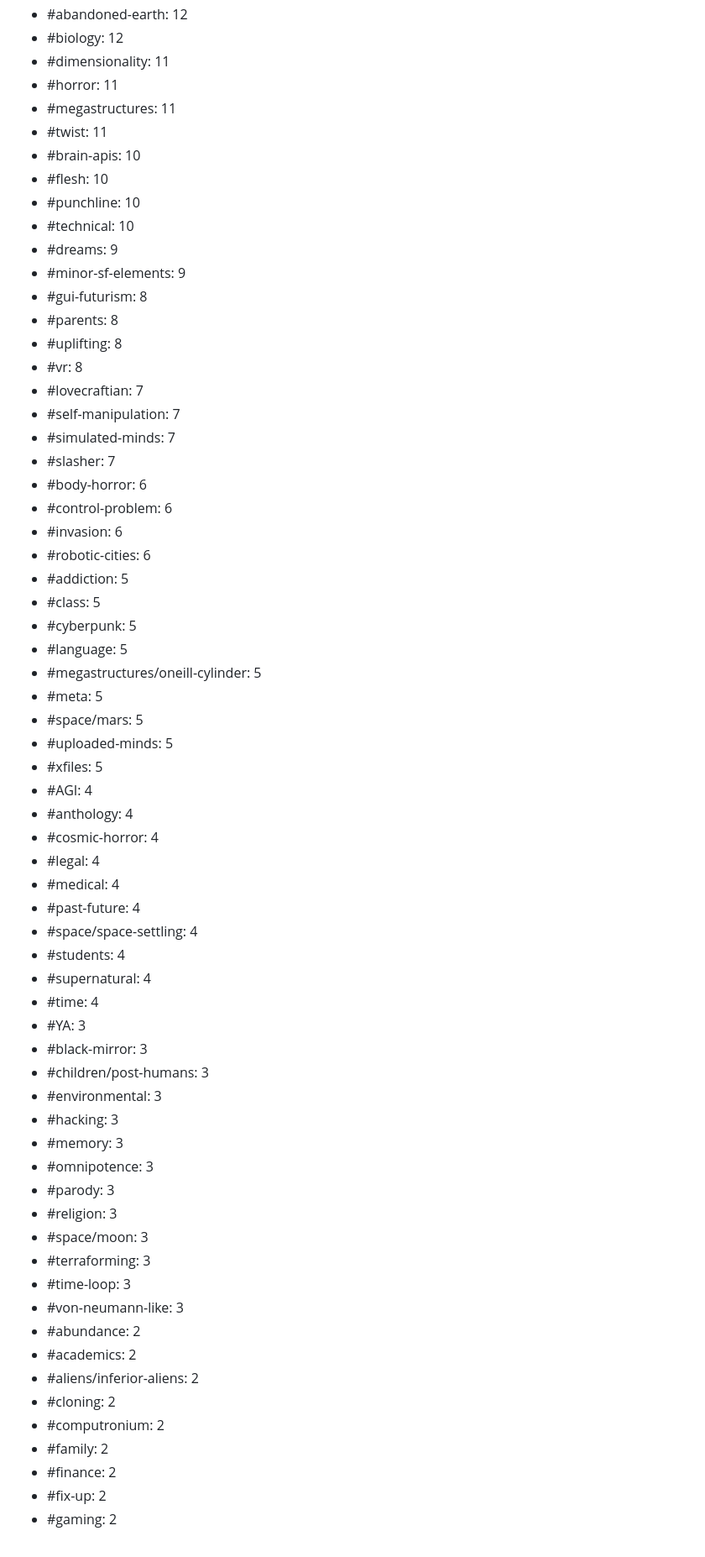
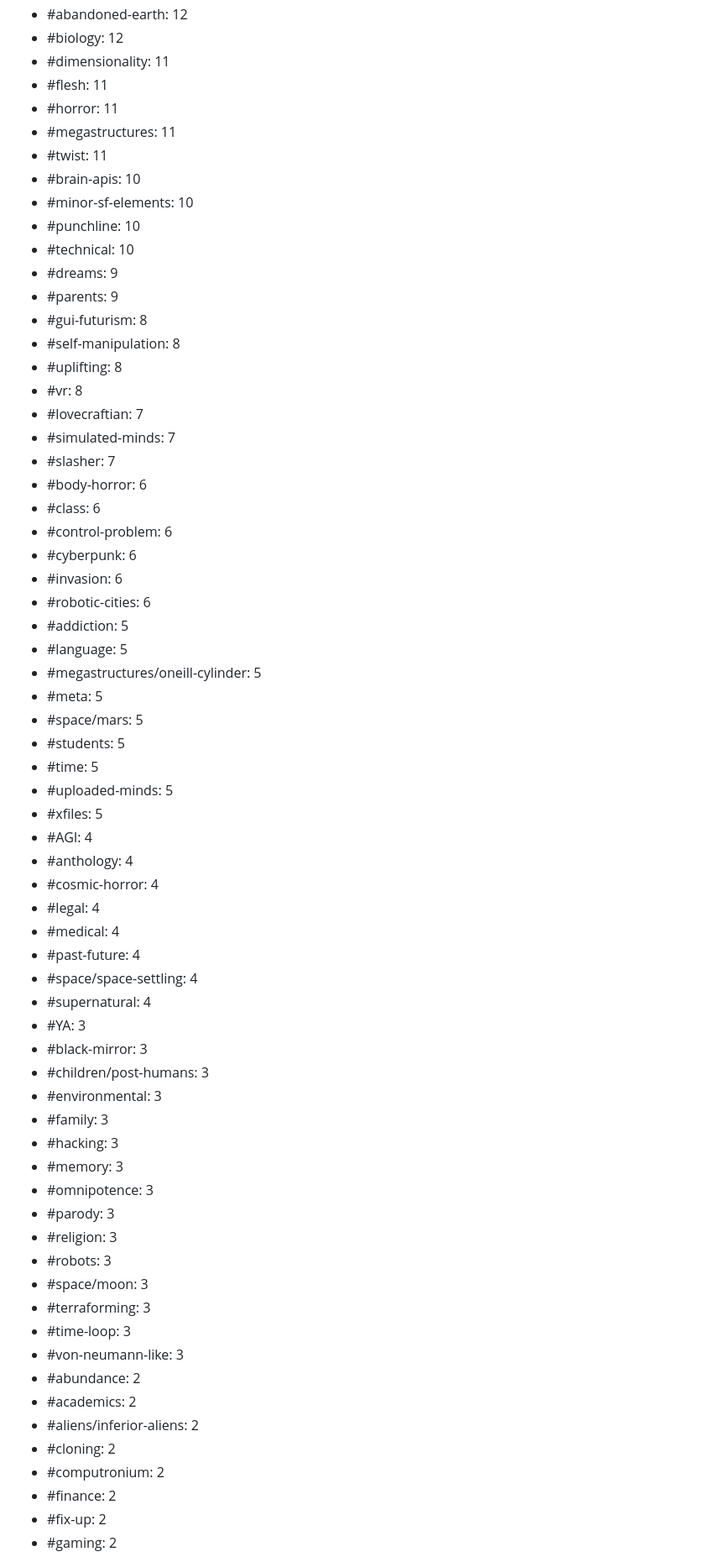
Before and after one commit to kh3dron/scifi-database, a Markdown page: README.md, the part around one of its changes. Shown at 84% size. GitHub-like rendering.

Commit message:
Update README.md via GitHub Actions

```diff
--- a/README.md
+++ b/README.md
@@ -37,34 +37,36 @@ Tags by usage:
 * #abandoned-earth: 12
 * #biology: 12
 * #dimensionality: 11
+* #flesh: 11
 * #horror: 11
 * #megastructures: 11
 * #twist: 11
 * #brain-apis: 10
-* #flesh: 10
+* #minor-sf-elements: 10
 * #punchline: 10
 * #technical: 10
 * #dreams: 9
-* #minor-sf-elements: 9
+* #parents: 9
 * #gui-futurism: 8
-* #parents: 8
+* #self-manipulation: 8
 * #uplifting: 8
 * #vr: 8
 * #lovecraftian: 7
-* #self-manipulation: 7
 * #simulated-minds: 7
 * #slasher: 7
 * #body-horror: 6
+* #class: 6
 * #control-problem: 6
+* #cyberpunk: 6
 * #invasion: 6
 * #robotic-cities: 6
 * #addiction: 5
-* #class: 5
-* #cyberpunk: 5
 * #language: 5
 * #megastructures/oneill-cylinder: 5
 * #meta: 5
 * #space/mars: 5
+* #students: 5
+* #time: 5
 * #uploaded-minds: 5
 * #xfiles: 5
 * #AGI: 4
@@ -74,18 +76,18 @@ Tags by usage:
 * #medical: 4
 * #past-future: 4
 * #space/space-settling: 4
-* #students: 4
 * #supernatural: 4
-* #time: 4
 * #YA: 3
 * #black-mirror: 3
 * #children/post-humans: 3
 * #environmental: 3
+* #family: 3
 * #hacking: 3
 * #memory: 3
 * #omnipotence: 3
 * #parody: 3
 * #religion: 3
+* #robots: 3
 * #space/moon: 3
 * #terraforming: 3
 * #time-loop: 3
@@ -95,7 +97,6 @@ Tags by usage:
 * #aliens/inferior-aliens: 2
 * #cloning: 2
 * #computronium: 2
-* #family: 2
 * #finance: 2
 * #fix-up: 2
 * #gaming: 2
```
Also changed, not shown: other parts of README.md (+12 -11 lines), analysis/smallest-files.md (+5 -2 lines).
